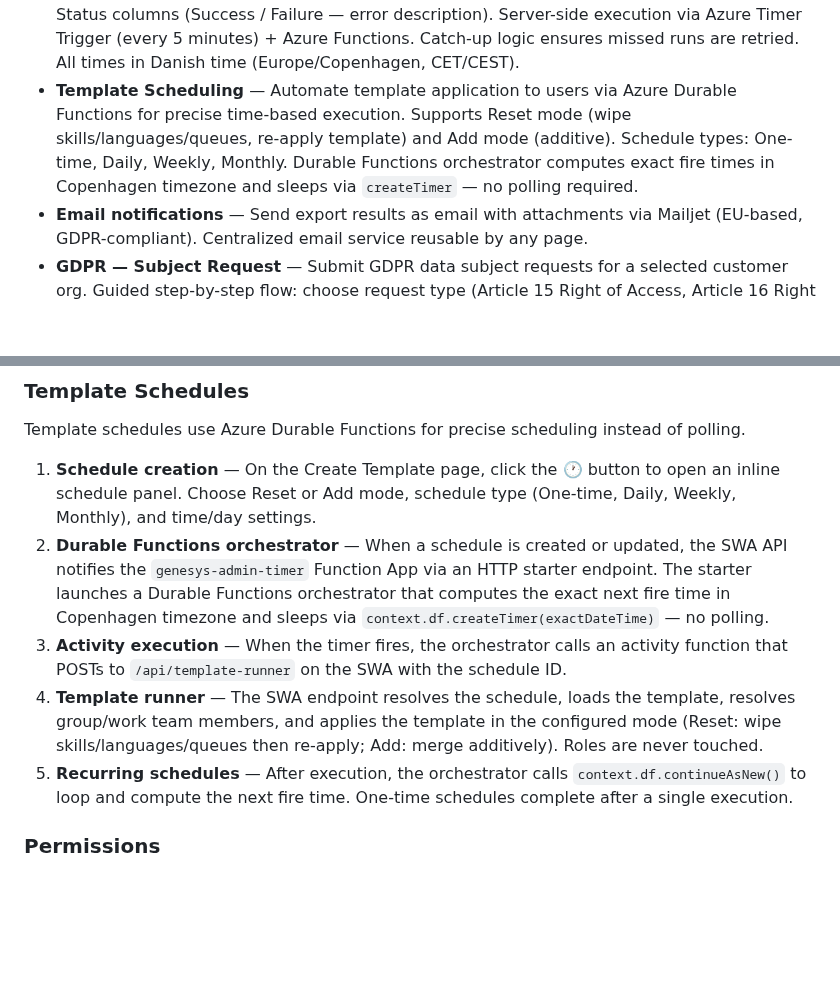
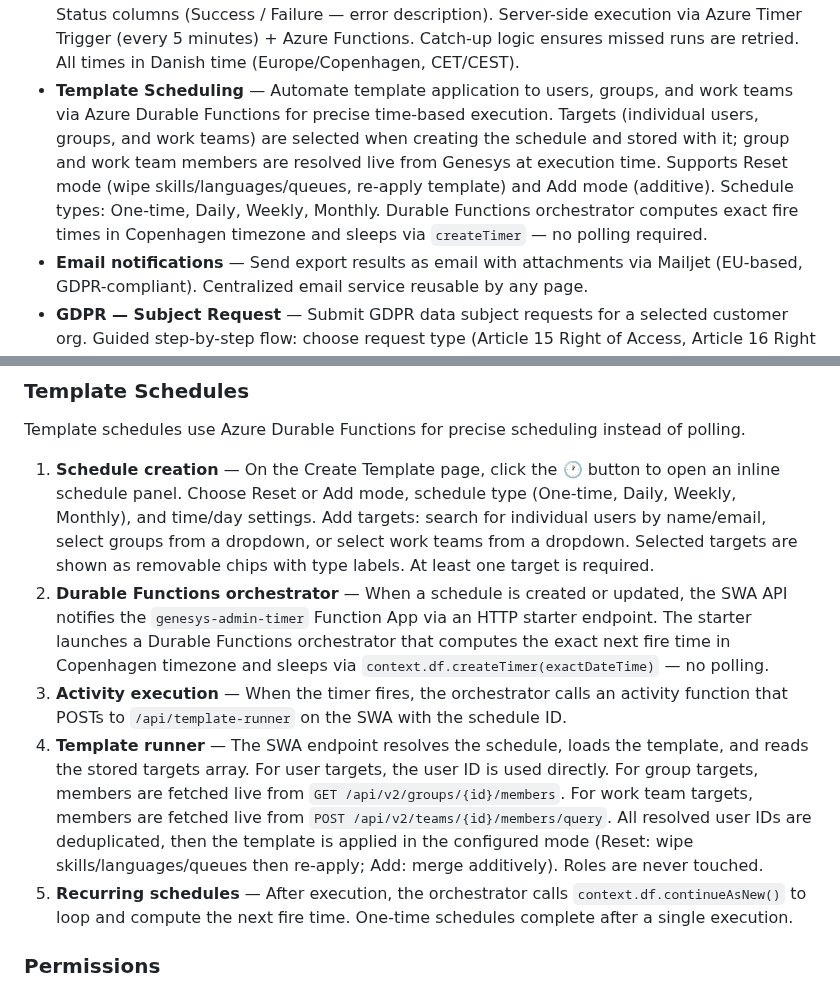
Before and after one commit to XxMasterbeasTxX/genesys-admin-app, a Markdown page: README.md, 2 parts joined by grey strips. Rendered like a GitHub page; blank space fills up the shorter version.

```diff
--- a/README.md
+++ b/README.md
@@ -43,7 +43,7 @@ Internal web application for the Genesys Team to perform administrative actions
 - **Roles — Copy (Between Orgs)** — Copy an authorization role from one customer org to another. Select a source org and target org, then click **Load Source Roles** — this fetches all roles from the source org and loads the permission catalog from both orgs in parallel. Selecting a source role pre-fills the name ("Copy of {name}"), description, and permission builder. Permissions that exist in the source org's catalog but are absent from the target org's catalog are flagged with ⚠ (kept by default, removable). The full permission builder is available to review and edit before creating. Optional **Make Hourly Interacting** checkbox: when checked, the created role has all disqualifying permissions stripped and `billing:user:hourlyInteracting` added at create-time; a collapsible post-creation summary lists every removed and added permission. Submit posts to `POST /api/v2/authorization/roles` on the **target** org. Access key: `roles.copy.betweenOrgs`.
 - **Documentation Export** — Generate a full Genesys Cloud configuration export for a selected org, mirroring the Python `Export_All.py` output. Produces up to 42 alphabetically sorted configuration sheets (Agent Copilots, DID Numbers, Flows, Queues, Users, OAuth clients, Outbound, etc.) plus a styled Index cover sheet with table of contents and clickable hyperlinks. A second workbook containing all DataTable contents (one sheet per table with its rows, plus an Index cover sheet showing row counts) is bundled as a ZIP when present. Export can take 5–10 minutes for large orgs. Supports per-org scheduled automation.
 - **Scheduled Exports** — Automate any export on a daily, weekly, or monthly schedule with email delivery. Per-export automation toggle, reusable schedule panel with org selector and custom config fields, "All Scheduled Exports" overview page with Last Run and Last Run Status columns (Success / Failure — error description). Server-side execution via Azure Timer Trigger (every 5 minutes) + Azure Functions. Catch-up logic ensures missed runs are retried. All times in Danish time (Europe/Copenhagen, CET/CEST).
-- **Template Scheduling** — Automate template application to users via Azure Durable Functions for precise time-based execution. Supports Reset mode (wipe skills/languages/queues, re-apply template) and Add mode (additive). Schedule types: One-time, Daily, Weekly, Monthly. Durable Functions orchestrator computes exact fire times in Copenhagen timezone and sleeps via `createTimer` — no polling required.
+- **Template Scheduling** — Automate template application to users, groups, and work teams via Azure Durable Functions for precise time-based execution. Targets (individual users, groups, and work teams) are selected when creating the schedule and stored with it; group and work team members are resolved live from Genesys at execution time. Supports Reset mode (wipe skills/languages/queues, re-apply template) and Add mode (additive). Schedule types: One-time, Daily, Weekly, Monthly. Durable Functions orchestrator computes exact fire times in Copenhagen timezone and sleeps via `createTimer` — no polling required.
 - **Email notifications** — Send export results as email with attachments via Mailjet (EU-based, GDPR-compliant). Centralized email service reusable by any page.
 - **GDPR — Subject Request** — Submit GDPR data subject requests for a selected customer org. Guided step-by-step flow: choose request type (Article 15 Right of Access, Article 16 Right to Rectification, Article 17 Right to Erasure), enter known identifiers (name, email, phone, address, social handles), review matched subjects returned by Genesys, enter replacement values for rectification requests, then confirm and submit. After submission, a direct link to Request Status is shown.
 - **GDPR — Request Status** — View all previously submitted GDPR requests for a selected customer org. Columns: Date, Type, Subject, Subject Type, Status, Completed, Details, and full Request ID. For fulfilled Article 15 Access requests, individual request details are fetched to retrieve download URLs; files are downloaded via the authenticated proxy (not direct links). Expired downloads (Genesys retains exports for ~7 days) display a greyed-out "Expired" label with a tooltip instead of a broken link.
@@ -332,10 +332,10 @@ The app supports automated, server-side export execution with email delivery.
 
 Template schedules use Azure Durable Functions for precise scheduling instead of polling.
 
-1. **Schedule creation** — On the Create Template page, click the 🕐 button to open an inline schedule panel. Choose Reset or Add mode, schedule type (One-time, Daily, Weekly, Monthly), and time/day settings.
+1. **Schedule creation** — On the Create Template page, click the 🕐 button to open an inline schedule panel. Choose Reset or Add mode, schedule type (One-time, Daily, Weekly, Monthly), and time/day settings. Add targets: search for individual users by name/email, select groups from a dropdown, or select work teams from a dropdown. Selected targets are shown as removable chips with type labels. At least one target is required.
 2. **Durable Functions orchestrator** — When a schedule is created or updated, the SWA API notifies the `genesys-admin-timer` Function App via an HTTP starter endpoint. The starter launches a Durable Functions orchestrator that computes the exact next fire time in Copenhagen timezone and sleeps via `context.df.createTimer(exactDateTime)` — no polling.
 3. **Activity execution** — When the timer fires, the orchestrator calls an activity function that POSTs to `/api/template-runner` on the SWA with the schedule ID.
-4. **Template runner** — The SWA endpoint resolves the schedule, loads the template, resolves group/work team members, and applies the template in the configured mode (Reset: wipe skills/languages/queues then re-apply; Add: merge additively). Roles are never touched.
+4. **Template runner** — The SWA endpoint resolves the schedule, loads the template, and reads the stored targets array. For user targets, the user ID is used directly. For group targets, members are fetched live from `GET /api/v2/groups/{id}/members`. For work team targets, members are fetched live from `POST /api/v2/teams/{id}/members/query`. All resolved user IDs are deduplicated, then the template is applied in the configured mode (Reset: wipe skills/languages/queues then re-apply; Add: merge additively). Roles are never touched.
 5. **Recurring schedules** — After execution, the orchestrator calls `context.df.continueAsNew()` to loop and compute the next fire time. One-time schedules complete after a single execution.
 
 ### Permissions
```
Also changed, not shown: other parts of README.md (+1 -1 lines), docs/api-reference.md (+2 -2 lines), docs/setup-guide.md (+4 -4 lines).
